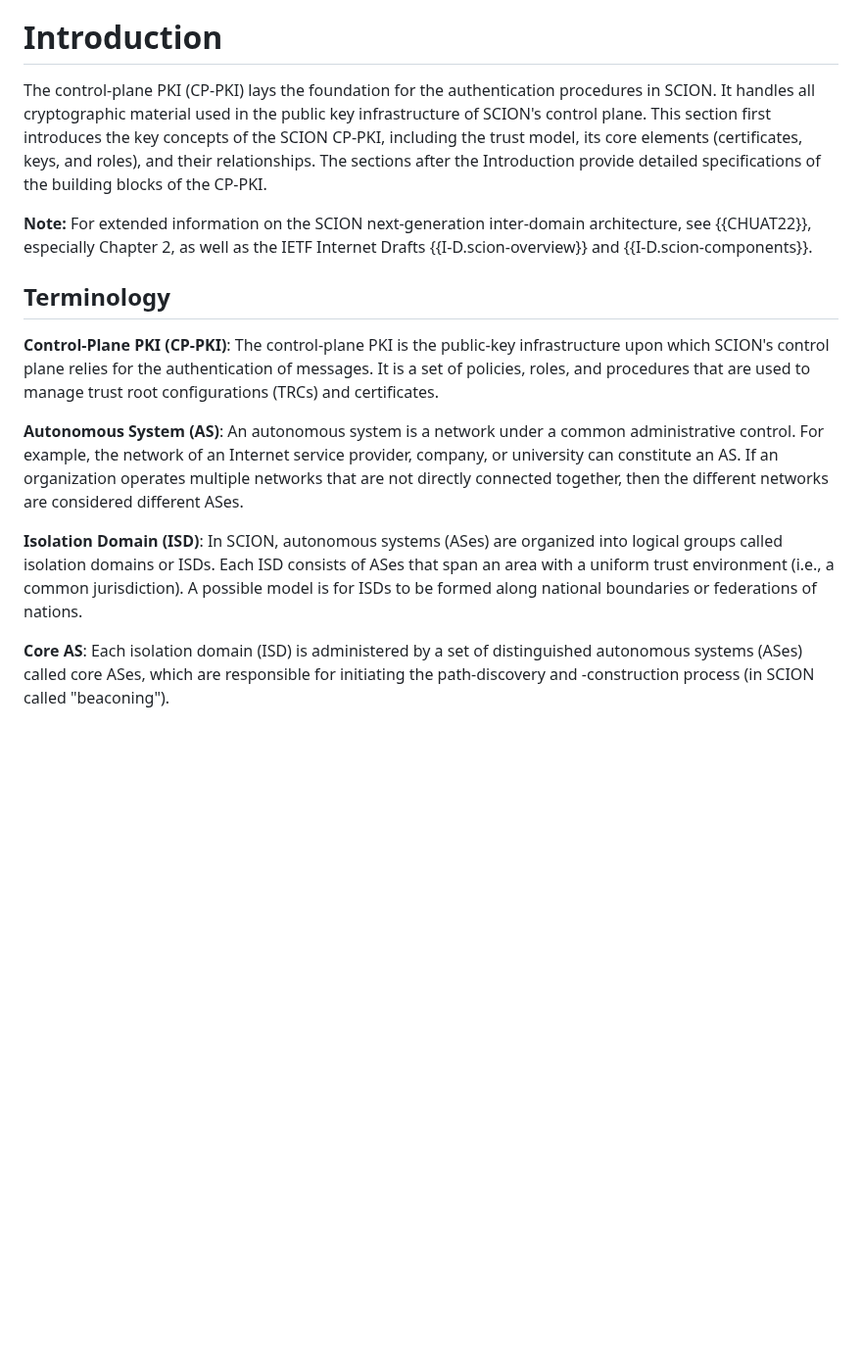
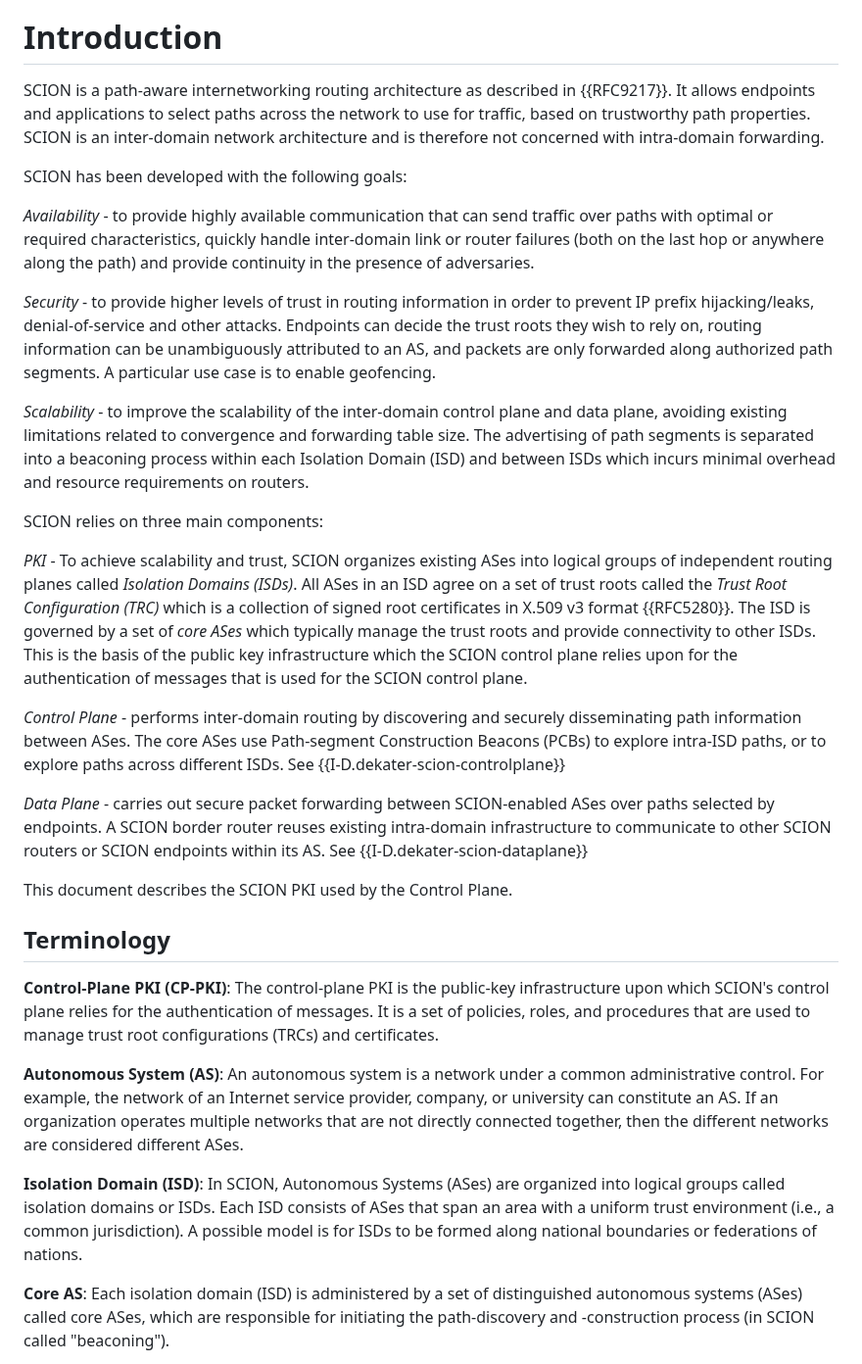
Before and after one commit to scionassociation/scion-cppki_I-D, a Markdown page: draft-dekater-scion-pki.md, the part around the change. Shown at 98% size. Rendered like a GitHub page; blank space fills up the shorter version.

Commit message:
Added revised Introduction

```diff
--- a/draft-dekater-scion-pki.md
+++ b/draft-dekater-scion-pki.md
@@ -139,10 +139,25 @@ This document first introduces the trust model behind the SCION's control-plane
 
 # Introduction
 
-The control-plane PKI (CP-PKI) lays the foundation for the authentication procedures in SCION. It handles all cryptographic material used in the public key infrastructure of SCION's control plane. This section first introduces the key concepts of the SCION CP-PKI, including the trust model, its core elements (certificates, keys, and roles), and their relationships. The sections after the Introduction provide detailed specifications of the building blocks of the CP-PKI.
-
-**Note:** For extended information on the SCION next-generation inter-domain architecture, see {{CHUAT22}}, especially Chapter 2, as well as the IETF Internet Drafts {{I-D.scion-overview}} and {{I-D.scion-components}}.
-
+SCION is a path-aware internetworking routing architecture as described in {{RFC9217}}. It allows endpoints and applications to select paths across the network to use for traffic, based on trustworthy path properties. SCION is an inter-domain network architecture and is therefore not concerned with intra-domain forwarding.
+
+SCION has been developed with the following goals:
+
+*Availability* - to provide highly available communication that can send traffic over paths with optimal or required characteristics, quickly handle inter-domain link or router failures (both on the last hop or anywhere along the path) and provide continuity in the presence of adversaries.
+
+*Security* - to provide higher levels of trust in routing information in order to prevent IP prefix hijacking/leaks, denial-of-service and other attacks. Endpoints can decide the trust roots they wish to rely on, routing information can be unambiguously attributed to an AS, and packets are only forwarded along authorized path segments. A particular use case is to enable geofencing.
+
+*Scalability* - to improve the scalability of the inter-domain control plane and data plane, avoiding existing limitations related to convergence and forwarding table size. The advertising of path segments is separated into a beaconing process within each Isolation Domain (ISD) and between ISDs which incurs minimal overhead and resource requirements on routers.
+
+SCION relies on three main components:
+
+*PKI* - To achieve scalability and trust, SCION organizes existing ASes into logical groups of independent routing planes called *Isolation Domains (ISDs)*. All ASes in an ISD agree on a set of trust roots called the *Trust Root Configuration (TRC)* which is a collection of signed root certificates in X.509 v3 format {{RFC5280}}. The ISD is governed by a set of *core ASes* which typically manage the trust roots and provide connectivity to other ISDs. This is the basis of the public key infrastructure which the SCION control plane relies upon for the authentication of messages that is used for the SCION control plane.
+
+*Control Plane* - performs inter-domain routing by discovering and securely disseminating path information between ASes. The core ASes use Path-segment Construction Beacons (PCBs) to explore intra-ISD paths, or to explore paths across different ISDs. See {{I-D.dekater-scion-controlplane}}
+
+*Data Plane* - carries out secure packet forwarding between SCION-enabled ASes over paths selected by endpoints. A SCION border router reuses existing intra-domain infrastructure to communicate to other SCION routers or SCION endpoints within its AS. See {{I-D.dekater-scion-dataplane}}
+
+This document describes the SCION PKI used by the Control Plane.
 
 ## Terminology
 
@@ -150,7 +165,7 @@ The control-plane PKI (CP-PKI) lays the foundation for the authentication proced
 
 **Autonomous System (AS)**: An autonomous system is a network under a common administrative control. For example, the network of an Internet service provider, company, or university can constitute an AS. If an organization operates multiple networks that are not directly connected together, then the different networks are considered different ASes.
 
-**Isolation Domain (ISD)**: In SCION, autonomous systems (ASes) are organized into logical groups called isolation domains or ISDs. Each ISD consists of ASes that span an area with a uniform trust environment (i.e., a common jurisdiction). A possible model is for ISDs to be formed along national boundaries or federations of nations.
+**Isolation Domain (ISD)**: In SCION, Autonomous Systems (ASes) are organized into logical groups called isolation domains or ISDs. Each ISD consists of ASes that span an area with a uniform trust environment (i.e., a common jurisdiction). A possible model is for ISDs to be formed along national boundaries or federations of nations.
 
 **Core AS**: Each isolation domain (ISD) is administered by a set of distinguished autonomous systems (ASes) called core ASes, which are responsible for initiating the path-discovery and -construction process (in SCION called "beaconing").
 
```
